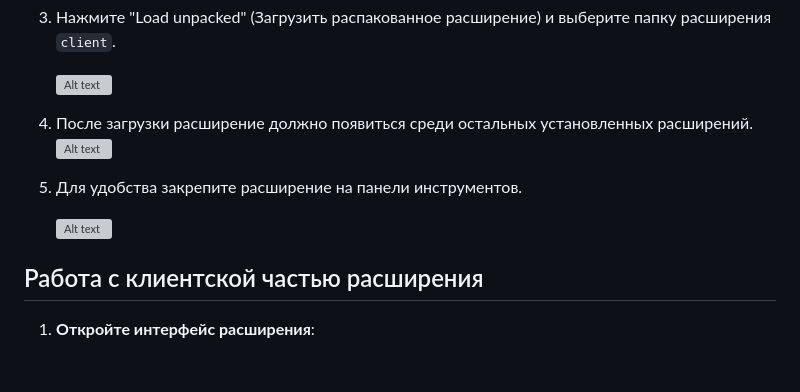
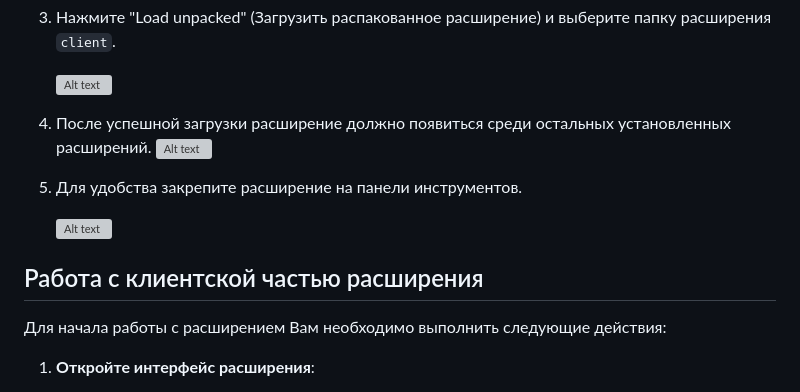
Before and after one commit to proitshnik/Local-Recorder, a Markdown page: README.md, the part around the change. Rendered like a GitHub page; blank space fills up the shorter version; grey boxes are pictures that could not be loaded.

Commit message:
add suggestion steps

```diff
--- a/README.md
+++ b/README.md
@@ -31,7 +31,7 @@
 
     ![Alt text](client/assets/docs/loadUnpacked.png)
 
-4. После загрузки расширение должно появиться среди остальных установленных расширений.
+4. После успешной загрузки расширение должно появиться среди остальных установленных расширений.
     ![Alt text](client/assets/docs/loadedExtension.png)
 
 5. Для удобства закрепите расширение на панели инструментов.
@@ -40,6 +40,7 @@
 
 
 ## Работа с клиентской частью расширения
+Для начала работы с расширением Вам необходимо выполнить следующие действия:
 1. **Откройте интерфейс расширения**:
    - Нажмите на значок расширения на панели инструментов браузера (правый верхний угол), если вы его закрепили.
    - Или нажмите на значок "Пазл" $\rightarrow$ выберите "Local proctoring" из списка расширений.
```
